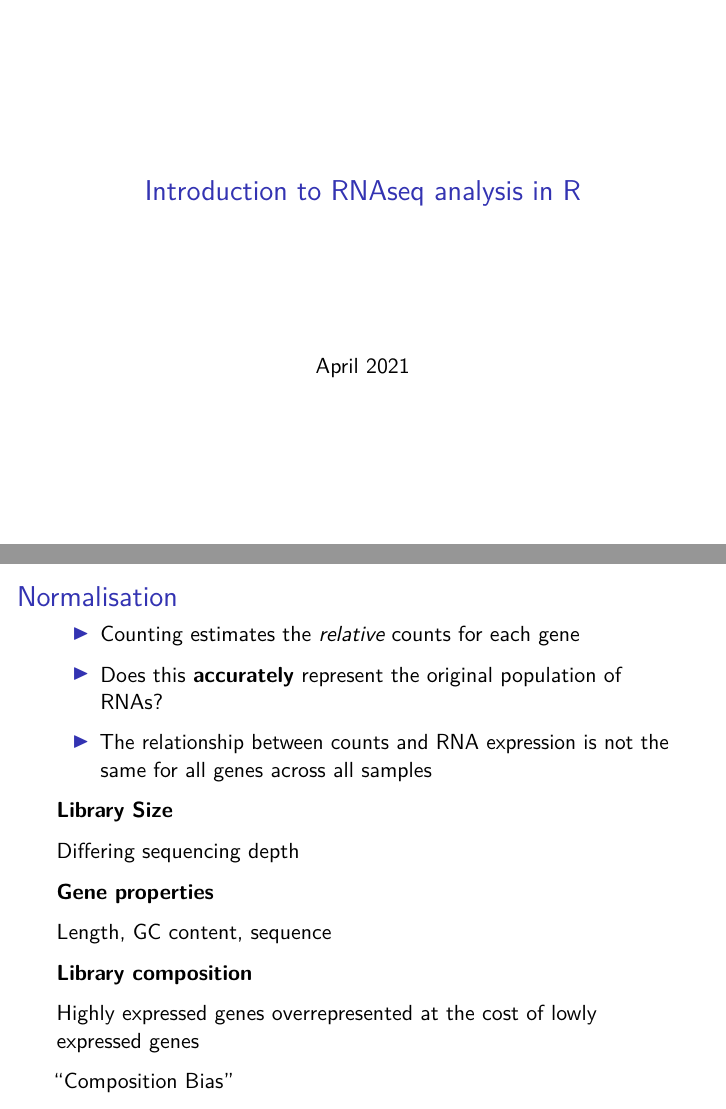
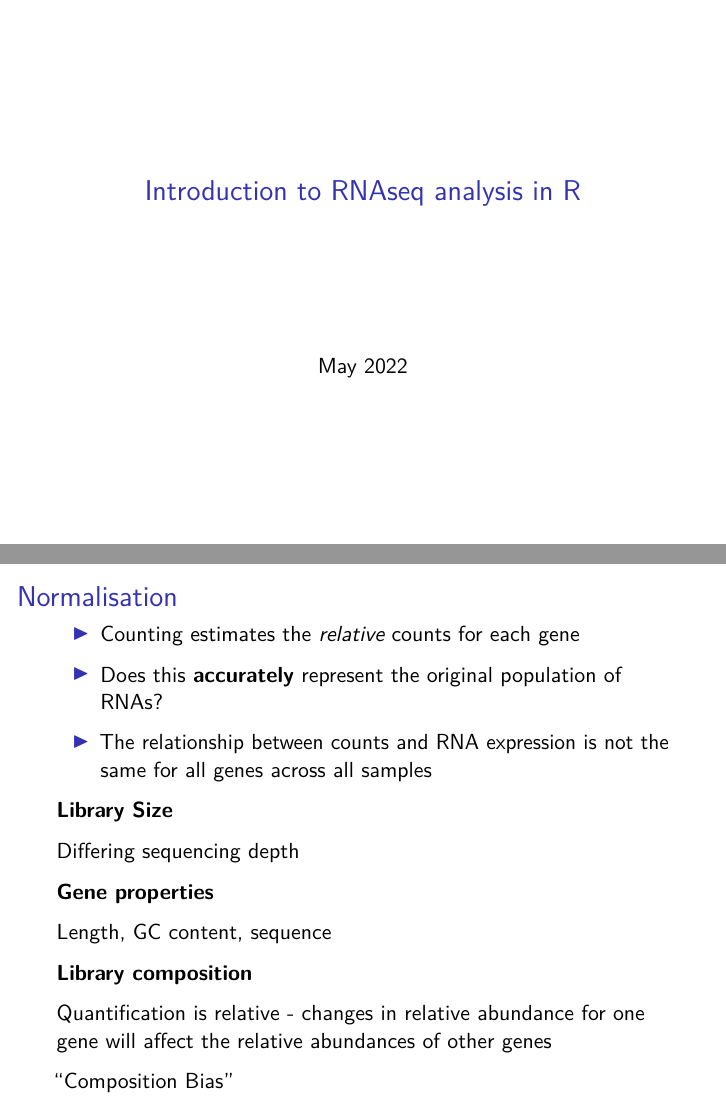
Before and after one commit to bioinformatics-core-shared-training/Bulk_RNAseq_Course_Base, an R Markdown document (Markdowns/06_Introduction_to_RNAseq_Analysis_in_R.Rmd): pages 1 and 8 of 25, joined at a grey line. Rendered offline with R 4.5, knitr and Pandoc, then LaTeX, with nearby package versions; both versions are drawn in the output format of the newer one; code that draws random numbers runs with fixed seeds of ours.

Commit message:
updates slides for intro to analysis in R

```diff
--- a/Markdowns/06_Introduction_to_RNAseq_Analysis_in_R.Rmd
+++ b/Markdowns/06_Introduction_to_RNAseq_Analysis_in_R.Rmd
@@ -1,13 +1,13 @@
 ---
 title: "Introduction to RNAseq analysis in R"
-date: "April 2021"
+date: "May 2022"
 output:
+  beamer_presentation: default
   ioslides_presentation:
     css: css/stylesheet.css
     logo: images/CRUK_Cambridge_Institute.png
     smaller: yes
     widescreen: yes
-  beamer_presentation: default
   slidy_presentation: default
 ---
 <!--
@@ -131,7 +131,8 @@ Length, GC content, sequence
     margin-left: 27%">
 <span style="color: #2e3192;">**Library composition**</span>
 
-Highly expressed genes overrepresented at the cost of lowly expressed genes
+Quantification is relative - changes in
+relative abundance for one gene will affect the relative abundances of other genes
 
 "Composition Bias"
 
```
